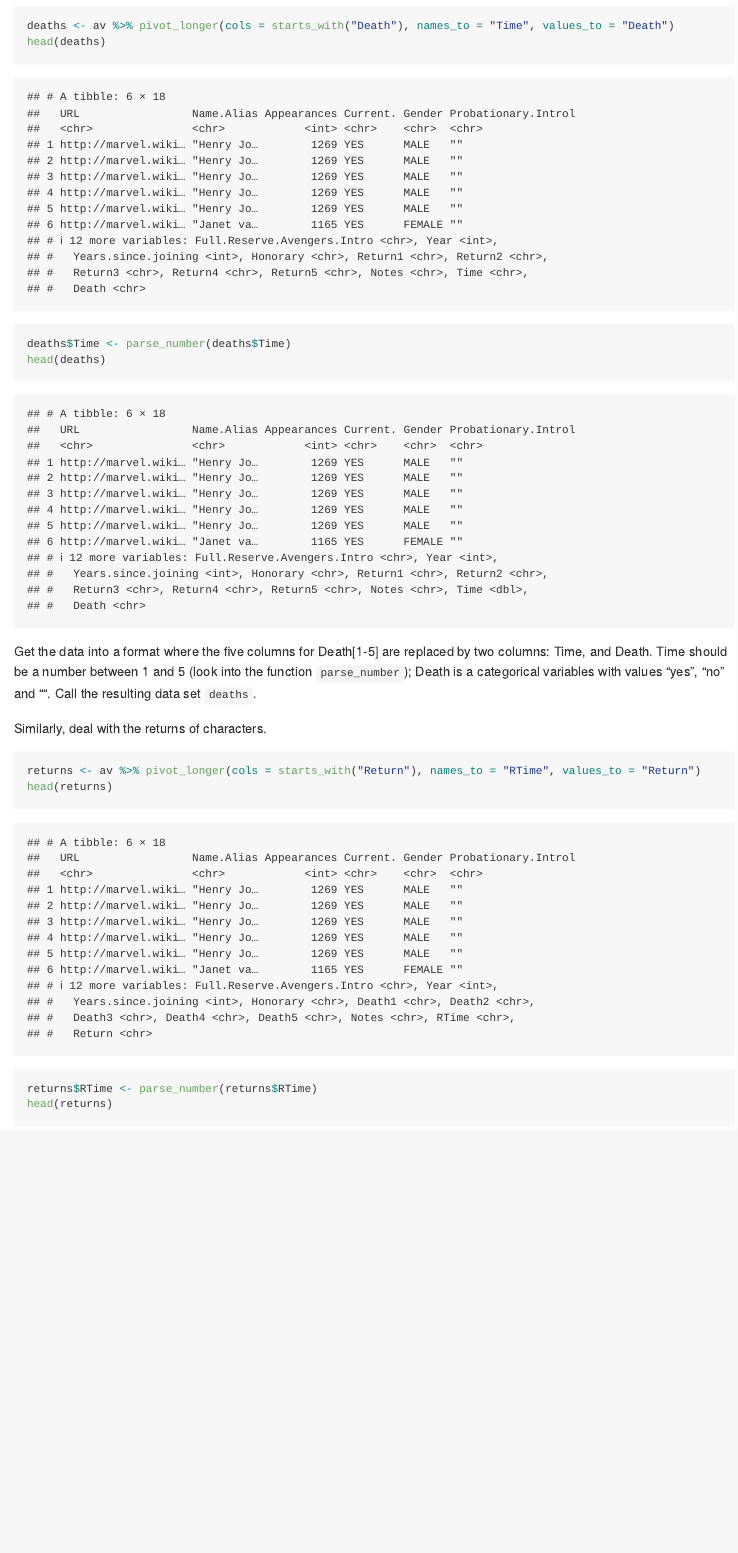
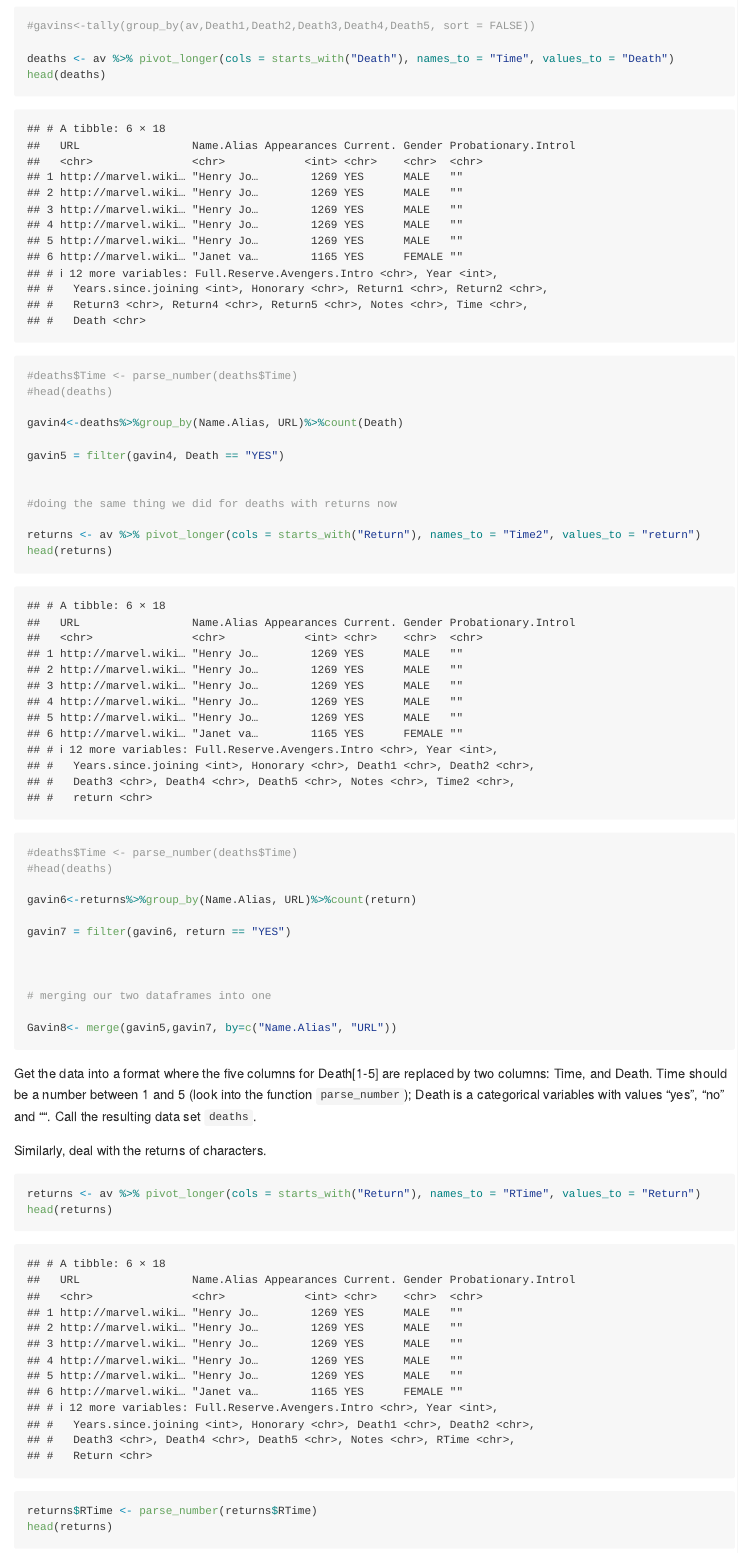
Before and after one commit to DS202-at-ISU/lab-3-lab3_team7, an R Markdown document (README.Rmd): the page in a window 1100 px wide, from 1860 px down before the commit and from 1660 px down after it. The pictures show the output file README.md that the author committed with the source, drawn offline in the style of GitHub; long lines of code are wrapped.

Commit message:
Merged dataframes

````diff
--- a/README.Rmd
+++ b/README.Rmd
@@ -38,3 +36,4 @@ head(gavins2)
 #deaths$Time <- parse_number(deaths$Time)
 #head(deaths)
 
+gavin4<-deaths%>%group_by(Name.Alias, URL)%>%count(Death)
@@ -42,3 +40,3 @@ gavin3<-gavins2
 
-gavin3<-gavin3%>%group_by(Name.Alias)%>%count(Death)
+gavin5 = filter(gavin4, Death == "YES")
 
@@ -46,4 +43,20 @@ gavin4<-deaths%>%group_by(Name.Alias)%>%count(DeathYES)
 
+#doing the same thing we did for deaths with returns now
+
+returns <- av %>% pivot_longer(cols = starts_with("Return"), names_to = "Time2", values_to = "return")
+head(returns)
+#deaths$Time <- parse_number(deaths$Time)
+#head(deaths)
+
+gavin6<-returns%>%group_by(Name.Alias, URL)%>%count(return)
+
+gavin7 = filter(gavin6, return == "YES")
+
+
+
+# merging our two dataframes into one
+
+Gavin8<- merge(gavin5,gavin7, by=c("Name.Alias", "URL"))
 
 ```
 
````
Also changed, not shown: README.md, README.Rmd (4 more changed lines).
